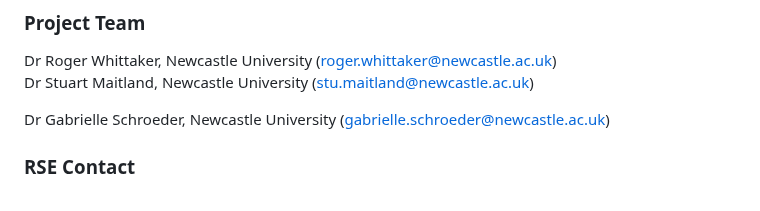
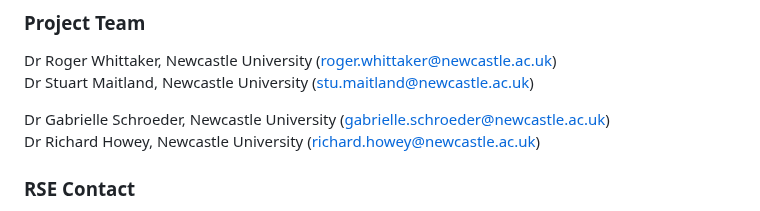
Before and after one commit to NewcastleRSE/microEMG-software, a Markdown page: README.md, the part around the change. GitHub-like rendering.

Commit message:
Update README.md
Added RH

```diff
--- a/README.md
+++ b/README.md
@@ -13,6 +13,7 @@ Dr Roger Whittaker, Newcastle University  ([roger.whittaker@newcastle.ac.uk](mai
 Dr Stuart Maitland, Newcastle University  ([stu.maitland@newcastle.ac.uk](mailto:stu.maitland@newcastle.ac.uk))
 
 Dr Gabrielle Schroeder, Newcastle University ([gabrielle.schroeder@newcastle.ac.uk](mailto:gabrielle.schroeder@newcastle.ac.uk))
+Dr Richard Howey, Newcastle University ([richard.howey@newcastle.ac.uk](mailto:richard.howey@newcastle.ac.uk))
 
 ### RSE Contact
 Gabrielle Schroeder
```
